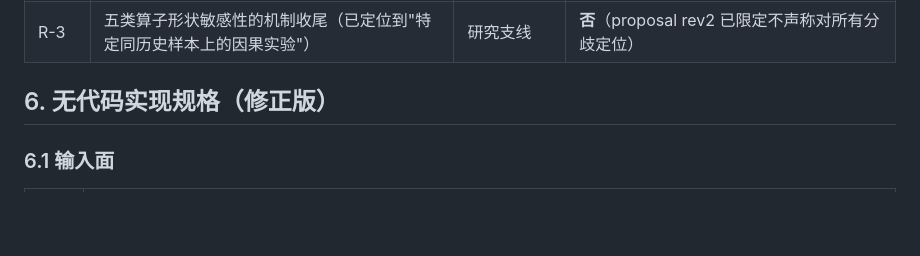
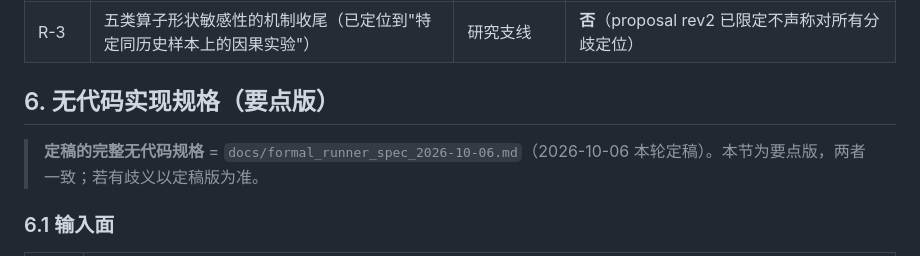
Before and after one commit to RichardF123/SpecDec-Context-Scaling, a Markdown page: docs/bf16_formal_admission_2026-10-05.md, the part around one of its changes. GitHub-like rendering; blank space fills up the shorter version.

```diff
--- a/docs/bf16_formal_admission_2026-10-05.md
+++ b/docs/bf16_formal_admission_2026-10-05.md
@@ -144,7 +180,9 @@ pilot 满足以下各条后，才进入"可采集正式数据"的状态（**仍
 | R-2 | **自生成文本质量评分**（若要做） | 研究支线（可选） | **否**；若保留须写明**评分模型、用途、限制**（如：用固定外部评分器/人工 rubric 对 AR 与 Spec 各自输出打分；**用途**=有限样本对照；**限制**=不等于总体质量、不得声称分歧后质量等同） |
 | R-3 | 五类算子形状敏感性的机制收尾（已定位到"特定同历史样本上的因果实验"） | 研究支线 | **否**（proposal rev2 已限定不声称对所有分歧定位） |
 
-## 6. 无代码实现规格（修正版）
+## 6. 无代码实现规格（要点版）
+
+> **定稿的完整无代码规格** = `docs/formal_runner_spec_2026-10-06.md`（2026-10-06 本轮定稿）。本节为要点版，两者一致；若有歧义以定稿版为准。
 
 ### 6.1 输入面
 
```
Also changed, not shown: other parts of docs/bf16_formal_admission_2026-10-05.md (+94 -44 lines), docs/config_freeze_2026-10-06.md (added, +80 -0 lines), docs/formal_runner_spec_2026-10-06.md (added, +93 -0 lines).
